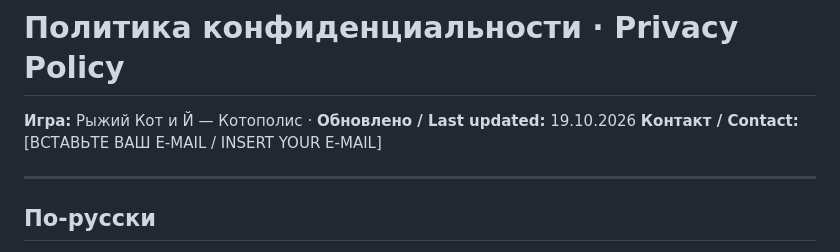
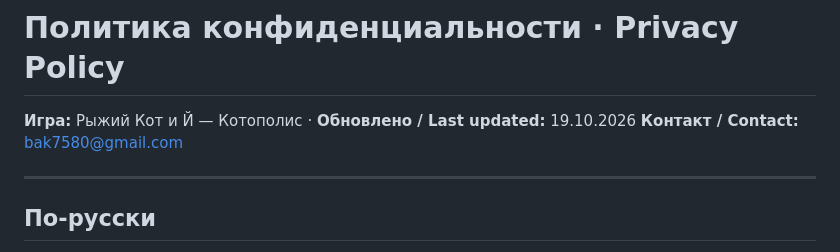
Before and after one commit to bak7580/bak7580, a Markdown page: rcaykotopolis/PrivacyPolicy.md, the part around the change. Drawn GitHub-style.

```diff
--- a/rcaykotopolis/PrivacyPolicy.md
+++ b/rcaykotopolis/PrivacyPolicy.md
@@ -1,7 +1,7 @@
 # Политика конфиденциальности · Privacy Policy
 
 **Игра:** Рыжий Кот и Й — Котополис · **Обновлено / Last updated:** 19.10.2026
-**Контакт / Contact:** [ВСТАВЬТЕ ВАШ E-MAIL / INSERT YOUR E-MAIL]
+**Контакт / Contact:** bak7580@gmail.com
 
 ---
 
```
